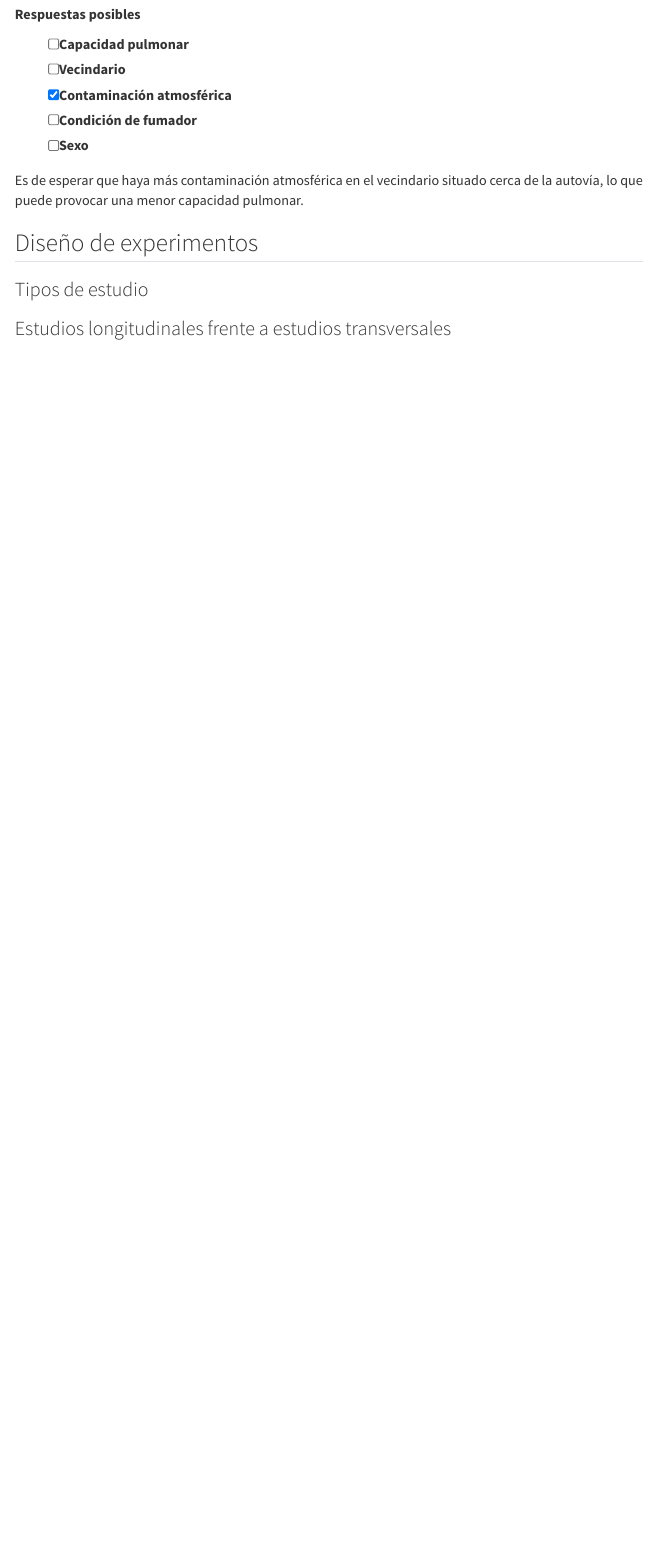
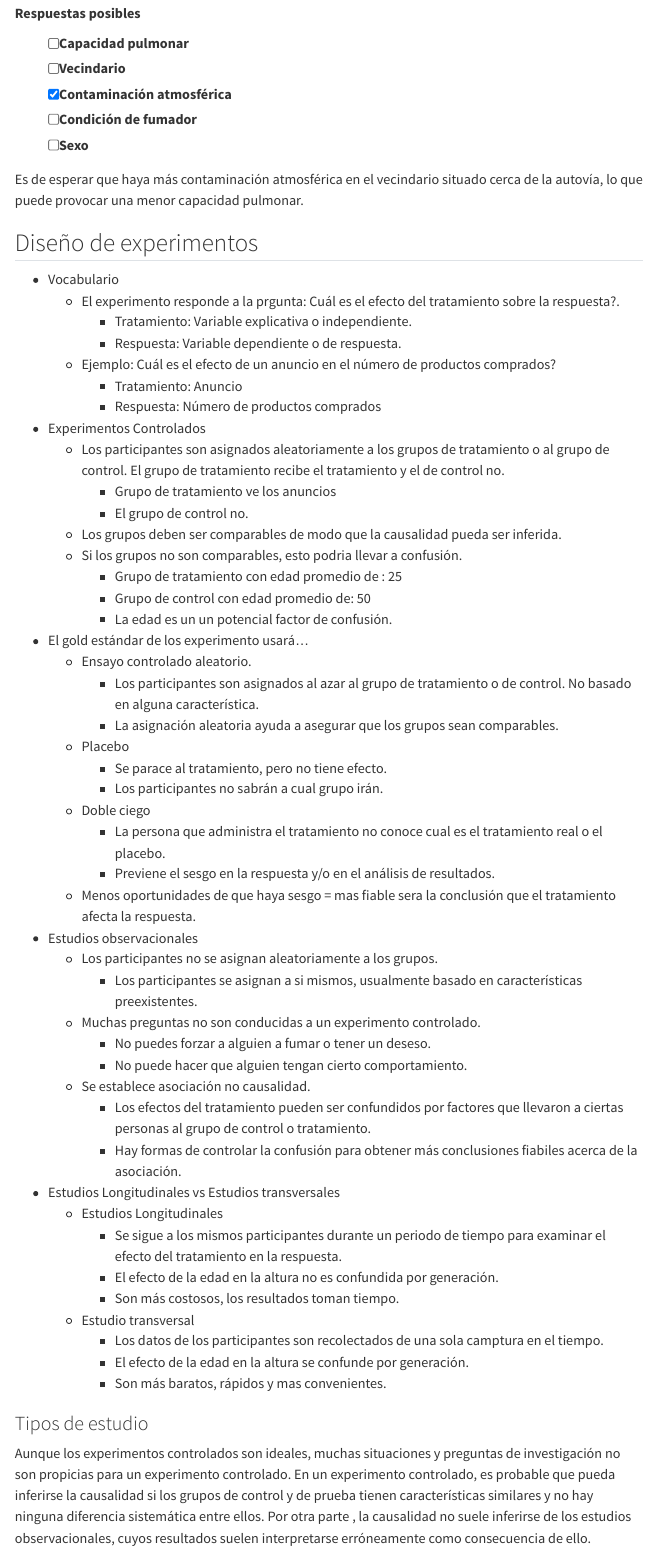
Before and after one commit to JohnReyes02/Datacamp, a Quarto document (Analista_de_datos_en_python/05_Introduccion_a_la_estadistica_en_python/04_Correlacion_y_diseno_de_experimentos.qmd): the page in a window 1100 px wide, from 13080 px down before the commit and from 13060 px down after it, so that both start at the same text. Rendered offline with R 4.5, knitr and Pandoc in place of Quarto, with nearby package versions; some code elsewhere in the file could not run offline; menus at the side of the page are left out; long lines of code are wrapped.

Commit message:
fin estadistica

```diff
--- a/Analista_de_datos_en_python/05_Introduccion_a_la_estadistica_en_python/04_Correlacion_y_diseno_de_experimentos.qmd
+++ b/Analista_de_datos_en_python/05_Introduccion_a_la_estadistica_en_python/04_Correlacion_y_diseno_de_experimentos.qmd
@@ -372,15 +372,62 @@
 
 **Respuestas posibles**
 
-- [ ] Capacidad pulmonar
-- [ ] Vecindario
-- [x] Contaminación atmosférica
-- [ ] Condición de fumador
-- [ ] Sexo
+-   [ ] Capacidad pulmonar
+-   [ ] Vecindario
+-   [x] Contaminación atmosférica
+-   [ ] Condición de fumador
+-   [ ] Sexo
 
 Es de esperar que haya más contaminación atmosférica en el vecindario situado cerca de la autovía, lo que puede provocar una menor capacidad pulmonar.
 
 ## Diseño de experimentos
 
+-   Vocabulario
+    -   El experimento responde a la prgunta: Cuál es el efecto del tratamiento sobre la respuesta?.
+        -   Tratamiento: Variable explicativa o independiente.
+        -   Respuesta: Variable dependiente o de respuesta.
+    -   Ejemplo: Cuál es el efecto de un anuncio en el número de productos comprados?
+        -   Tratamiento: Anuncio
+        -   Respuesta: Número de productos comprados
+-   Experimentos Controlados
+    -   Los participantes son asignados aleatoriamente a los grupos de tratamiento o al grupo de control. El grupo de tratamiento recibe el tratamiento y el de control no.
+        -   Grupo de tratamiento ve los anuncios
+        -   El grupo de control no.
+    -   Los grupos deben ser comparables de modo que la causalidad pueda ser inferida.
+    -   Si los grupos no son comparables, esto podria llevar a confusión.
+        -   Grupo de tratamiento con edad promedio de : 25
+        -   Grupo de control con edad promedio de: 50
+        -   La edad es un un potencial factor de confusión.
+-   El gold estándar de los experimento usará...
+    -   Ensayo controlado aleatorio.
+        -   Los participantes son asignados al azar al grupo de tratamiento o de control. No basado en alguna característica.
+        -   La asignación aleatoria ayuda a asegurar que los grupos sean comparables.
+    -   Placebo
+        -   Se parace al tratamiento, pero no tiene efecto.
+        -   Los participantes no sabrán a cual grupo irán.
+    -   Doble ciego
+        -   La persona que administra el tratamiento no conoce cual es el tratamiento real o el placebo.
+        -   Previene el sesgo en la respuesta y/o en el análisis de resultados.
+    -   Menos oportunidades de que haya sesgo = mas fiable sera la conclusión que el tratamiento afecta la respuesta.
+-   Estudios observacionales
+    -   Los participantes no se asignan aleatoriamente a los grupos.
+        -   Los participantes se asignan a si mismos, usualmente basado en características preexistentes.
+    -   Muchas preguntas no son conducidas a un experimento controlado.
+        -   No puedes forzar a alguien a fumar o tener un deseso.
+        -   No puede hacer que alguien tengan cierto comportamiento.
+    -   Se establece asociación no causalidad.
+        -   Los efectos del tratamiento pueden ser confundidos por factores que llevaron a ciertas personas al grupo de control o tratamiento.
+        -   Hay formas de controlar la confusión para obtener más conclusiones fiabiles acerca de la asociación.
+-   Estudios Longitudinales vs Estudios transversales
+    -   Estudios Longitudinales
+        -   Se sigue a los mismos participantes durante un periodo de tiempo para examinar el efecto del tratamiento en la respuesta.
+        -   El efecto de la edad en la altura no es confundida por generación.
+        -   Son más costosos, los resultados toman tiempo.
+    -   Estudio transversal
+        -   Los datos de los participantes son recolectados de una sola camptura en el tiempo.
+        -   El efecto de la edad en la altura se confunde por generación.
+        -   Son más baratos, rápidos y mas convenientes.
+
 ### Tipos de estudio
 
+Aunque los experimentos controlados son ideales, muchas situaciones y preguntas de investigación no son propicias para un experimento controlado. En un experimento controlado, es probable que pueda inferirse la causalidad si los grupos de control y de prueba tienen características similares y no hay ninguna diferencia sistemática entre ellos. Por otra parte , la causalidad no suele inferirse de los estudios observacionales, cuyos resultados suelen interpretarse erróneamente como consecuencia de ello.
--- /dev/null
+++ b/Analista_de_datos_en_python/06_Introduccion_a_la_visualizacion_de_datos_con_seaborn/_quarto.yaml
@@ -0,0 +1,2 @@
+project:
+  output-dir: _outputs
```
Also changed, not shown: Analista_de_datos_en_python/05_Introduccion_a_la_estadistica_en_python/04_Correlacion_y_diseno_de_experimentos.qmd (26 more changed lines), 2 other files.
